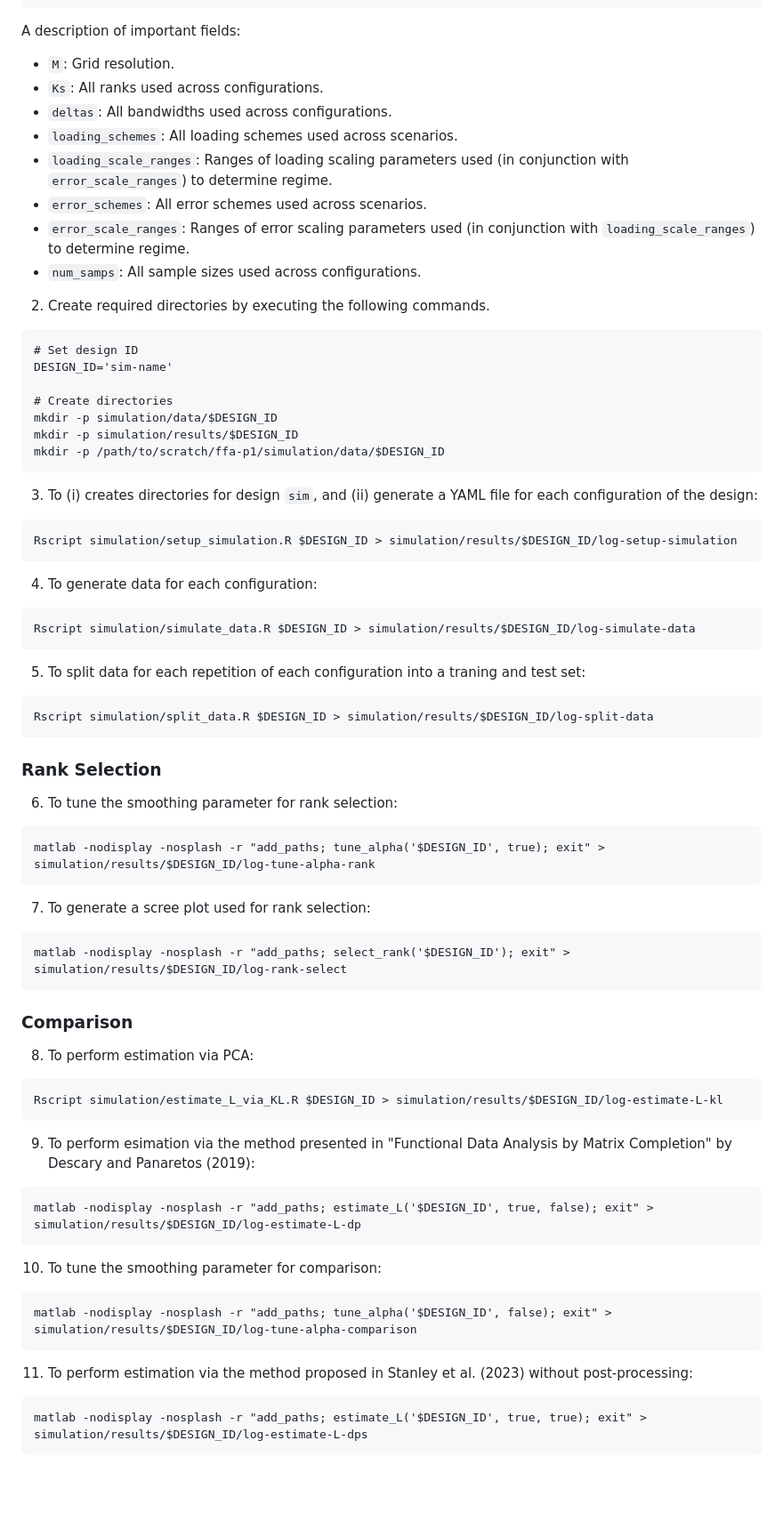
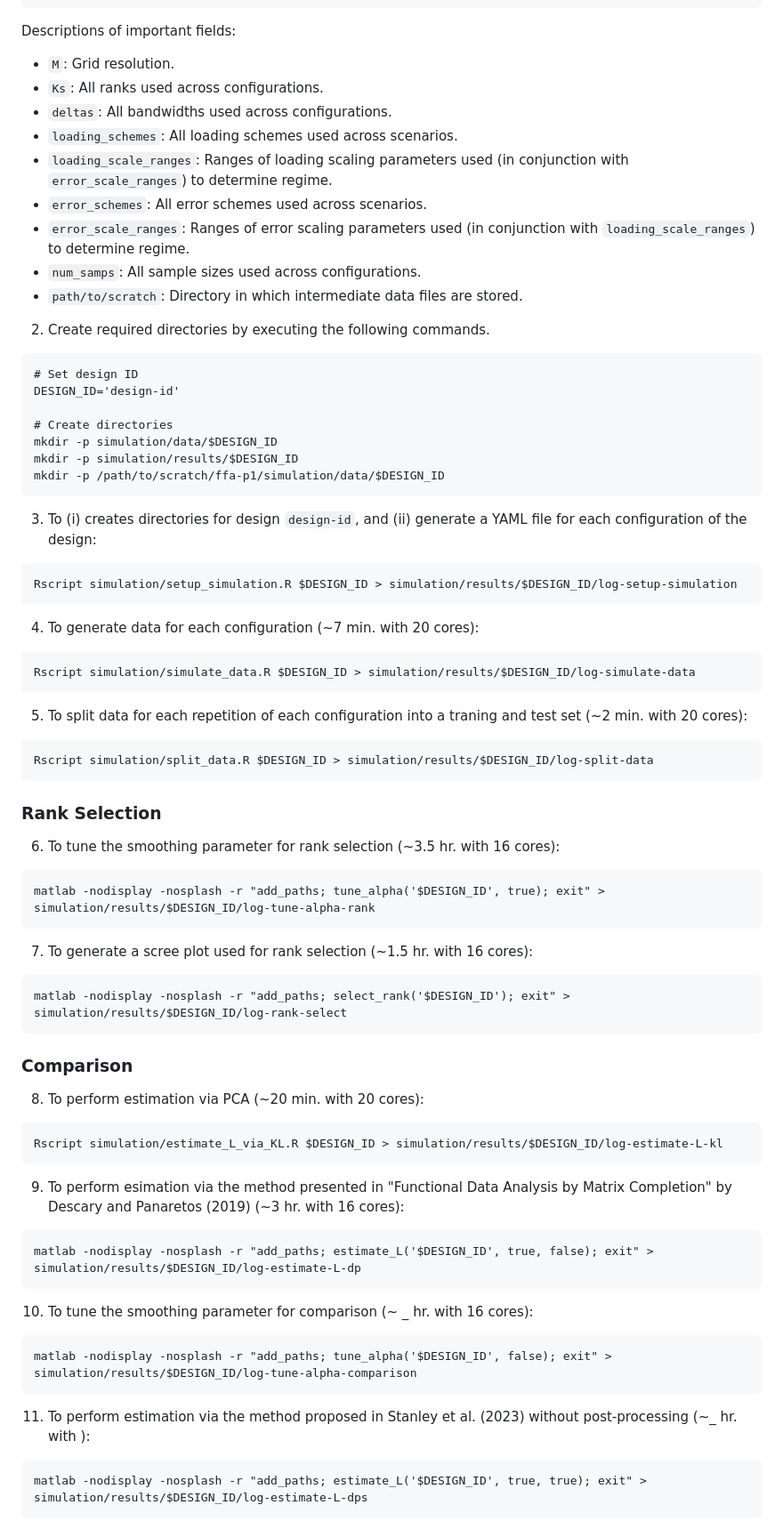
Before and after one commit to kylestanley1313/ffa-p1, a Markdown page: simulation/README.md, the part around the change printed below. Shown: that part at 89% size. Drawn GitHub-style; blank space fills up the shorter version.

````diff
--- a/simulation/README.md
+++ b/simulation/README.md
@@ -30,7 +30,7 @@ error_scale_ranges: [[0.1, 1]]
 num_samps: [250, 500, 1000]
 ```
 
-A description of important fields:
+Descriptions of important fields:
 
 - `M`: Grid resolution.
 - `Ks`: All ranks used across configurations.
@@ -40,13 +40,14 @@ A description of important fields:
 - `error_schemes`: All error schemes used across scenarios.
 - `error_scale_ranges`: Ranges of error scaling parameters used (in conjunction with `loading_scale_ranges`) to determine regime.
 - `num_samps`: All sample sizes used across configurations.
+- `path/to/scratch`: Directory in which intermediate data files are stored.
 
 
 2. Create required directories by executing the following commands.
 
 ```
 # Set design ID
-DESIGN_ID='sim-name'
+DESIGN_ID='design-id'
 
 # Create directories
 mkdir -p simulation/data/$DESIGN_ID
@@ -55,21 +56,20 @@ mkdir -p /path/to/scratch/ffa-p1/simulation/data/$DESIGN_ID
 ```
 
 
-3. To (i) creates directories for design `sim`, and (ii) generate a YAML file for each configuration of the design:
+3. To (i) creates directories for design `design-id`, and (ii) generate a YAML file for each configuration of the design:
 
 ```
 Rscript simulation/setup_simulation.R $DESIGN_ID > simulation/results/$DESIGN_ID/log-setup-simulation
 ```
 
-4. To generate data for each configuration:
+4. To generate data for each configuration (~7 min. with 20 cores):
 
 ```
 Rscript simulation/simulate_data.R $DESIGN_ID > simulation/results/$DESIGN_ID/log-simulate-data
 ```
 
 
-
-5. To split data for each repetition of each configuration into a traning and test set:
+5. To split data for each repetition of each configuration into a traning and test set (~2 min. with 20 cores):
 
 ```
 Rscript simulation/split_data.R $DESIGN_ID > simulation/results/$DESIGN_ID/log-split-data
@@ -78,13 +78,13 @@ Rscript simulation/split_data.R $DESIGN_ID > simulation/results/$DESIGN_ID/log-s
 
 ### Rank Selection
 
-6. To tune the smoothing parameter for rank selection:
+6. To tune the smoothing parameter for rank selection (~3.5 hr. with 16 cores):
 
 ```
 matlab -nodisplay -nosplash -r "add_paths; tune_alpha('$DESIGN_ID', true); exit" > simulation/results/$DESIGN_ID/log-tune-alpha-rank
 ```
 
-7. To generate a scree plot used for rank selection:
+7. To generate a scree plot used for rank selection (~1.5 hr. with 16 cores):
 
 ```
 matlab -nodisplay -nosplash -r "add_paths; select_rank('$DESIGN_ID'); exit" > simulation/results/$DESIGN_ID/log-rank-select
@@ -92,25 +92,25 @@ matlab -nodisplay -nosplash -r "add_paths; select_rank('$DESIGN_ID'); exit" > si
 
 ### Comparison
 
-8. To perform estimation via PCA:
+8. To perform estimation via PCA (~20 min. with 20 cores):
 
 ```
 Rscript simulation/estimate_L_via_KL.R $DESIGN_ID > simulation/results/$DESIGN_ID/log-estimate-L-kl
 ```
 
-9. To perform esimation via the method presented in "Functional Data Analysis by Matrix Completion" by Descary and Panaretos (2019):
+9. To perform esimation via the method presented in "Functional Data Analysis by Matrix Completion" by Descary and Panaretos (2019) (~3 hr. with 16 cores):
 
 ```
 matlab -nodisplay -nosplash -r "add_paths; estimate_L('$DESIGN_ID', true, false); exit" > simulation/results/$DESIGN_ID/log-estimate-L-dp
 ```
 
-10. To tune the smoothing parameter for comparison:
+10. To tune the smoothing parameter for comparison (~ _ hr. with 16 cores):
 
 ```
 matlab -nodisplay -nosplash -r "add_paths; tune_alpha('$DESIGN_ID', false); exit" > simulation/results/$DESIGN_ID/log-tune-alpha-comparison
 ```
 
-11. To perform estimation via the method proposed in Stanley et al. (2023) without post-processing:
+11. To perform estimation via the method proposed in Stanley et al. (2023) without post-processing (~_ hr. with ):
 
 ```
 matlab -nodisplay -nosplash -r "add_paths; estimate_L('$DESIGN_ID', true, true); exit" > simulation/results/$DESIGN_ID/log-estimate-L-dps
````
Also changed, not shown: other parts of simulation/README.md (+2 -2 lines).
